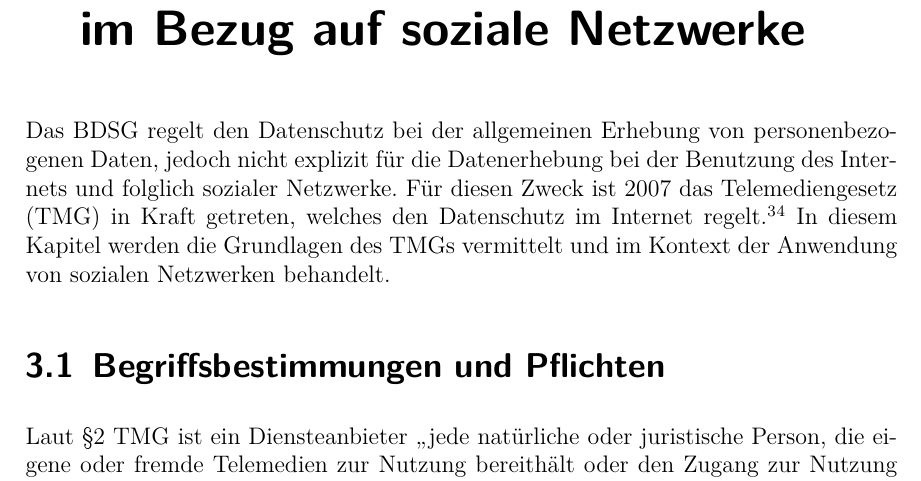
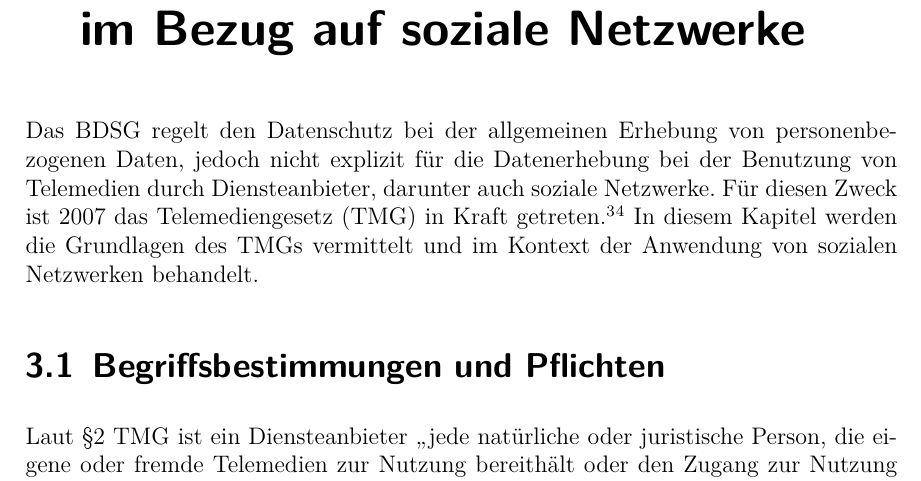
Before and after one commit to Jerobeam/Datenschutz-in-sozialen-Netzwerken, a LaTeX document (Template/masterBA.tex, which reads Template/social_network.tex): part of page 9 of 24, cut so that both start at the same text. Compiled offline with pdfLaTeX; an older LaTeX class or package is replaced by its successor.

Commit message:
kleiner change tmg

```diff
--- a/Template/social_network.tex
+++ b/Template/social_network.tex
@@ -1,5 +1,5 @@
 \chapter{Grundlagen des Telemediengesetzes im Bezug auf soziale Netzwerke}
-Das BDSG regelt den Datenschutz bei der allgemeinen Erhebung von personenbezogenen Daten, jedoch nicht explizit für die Datenerhebung bei der Benutzung des Internets und folglich sozialer Netzwerke. Für diesen Zweck ist 2007 das Telemediengesetz (\acs{TMG}) in Kraft getreten, welches den Datenschutz im Internet regelt.\autocite[vgl.][]{klicksafe.de} \autocite[vgl.][]{shr.de} In diesem Kapitel werden die Grundlagen des TMGs vermittelt und im Kontext der Anwendung von sozialen Netzwerken behandelt.
+Das BDSG regelt den Datenschutz bei der allgemeinen Erhebung von personenbezogenen Daten, jedoch nicht explizit für die Datenerhebung bei der Benutzung von Telemedien durch Diensteanbieter, darunter auch soziale Netzwerke. Für diesen Zweck ist 2007 das Telemediengesetz (\acs{TMG}) in Kraft getreten.\autocite[vgl.][]{klicksafe.de} \autocite[vgl.][]{shr.de} In diesem Kapitel werden die Grundlagen des TMGs vermittelt und im Kontext der Anwendung von sozialen Netzwerken behandelt.
 \section{Begriffsbestimmungen und Pflichten}
 Laut \S 2 TMG ist ein Diensteanbieter \glqq jede natürliche oder juristische Person, die eigene oder fremde Telemedien zur Nutzung bereithält oder den Zugang zur Nutzung vermittelt (...).\grqq \ Weiterhin ist ein Nutzer laut \S 2 TMG jede natürlich oder juristische Person, die Telemedien nutzt, um insbesondere Informationen zu erhalten. Abschließend werden Telemedien als Verteildienste bezeichnet, welche laut \S 2 TMG \glqq im Wege einer Übertragung von Daten ohne individuelle Anforderung gleichzeitig für eine unbegrenzte Anzahl von Nutzern erbracht werden.\grqq \ Dazu gehören nahezu alle Angebote im Internet, wie Shopping-Portale, Online-Dienste (wie z.B. Wetter- oder Nachrichtenauskünfte) oder Suchmaschinen.\autocite[vgl.][]{shr.de}\\
 \\Wann und unter welchen Bedingungen personenbezogene Daten nun aber tatsächlich erhoben werden dürfen, regeln \S\S 12, 13 TMG.  \S 12 Abs. 1 TMG besagt, dass Diensteanbieter personenbezogene Daten nur erheben und verwenden dürfen, wenn das TMG oder eine andere Telemedien-bezügliche Rechtsvorschrift es erlaubt oder der Nutzer eingewilligt hat. Gleiches gilt für die Verwendung der Daten für andere Zwecke. Zu Beginn des Nutzungsvorgangs hat der Diensteanbieter den Betroffenen über die Erhebung und Verwendung der Daten laut \S 13 Abs. 1 TMG zu unterrichten. Die Einwilligung des Nutzers kann dabei elektronisch eingeholt werden, sofern der Diensteanbieter sicherstellt, dass die Einwilligung bewusst und eindeutig erteilt wird, die Einwilligung protokolliert wird, der Inhalt der Einwilligung jederzeit abrufbar ist und der Nutzer die Einwilligung jederzeit widerrufen kann (\S 13 Abs. 2 TMG).
```
